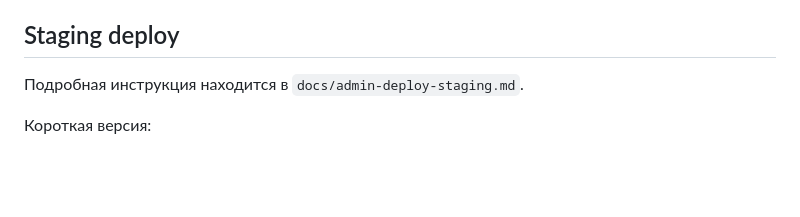
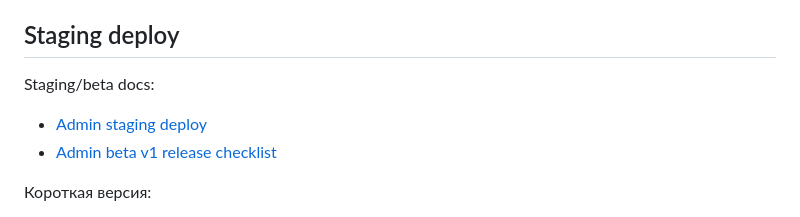
Before and after one commit to timafor-code/sredi-svoih-app, a Markdown page: apps/admin/README.md, the part around the change. GitHub-like rendering; blank space fills up the shorter version.

Commit message:
Add admin beta v1 release checklist

```diff
--- a/apps/admin/README.md
+++ b/apps/admin/README.md
@@ -39,7 +39,10 @@ VITE_ADMIN_ENV_LABEL=staging
 
 ## Staging deploy
 
-Подробная инструкция находится в `docs/admin-deploy-staging.md`.
+Staging/beta docs:
+
+- [Admin staging deploy](../../docs/admin-deploy-staging.md)
+- [Admin beta v1 release checklist](../../docs/admin-beta-v1-release-checklist.md)
 
 Короткая версия:
 
```
Also changed, not shown: docs/admin-beta-v1-release-checklist.md (added, +70 -0 lines), docs/admin-deploy-staging.md (+2 -0 lines).
